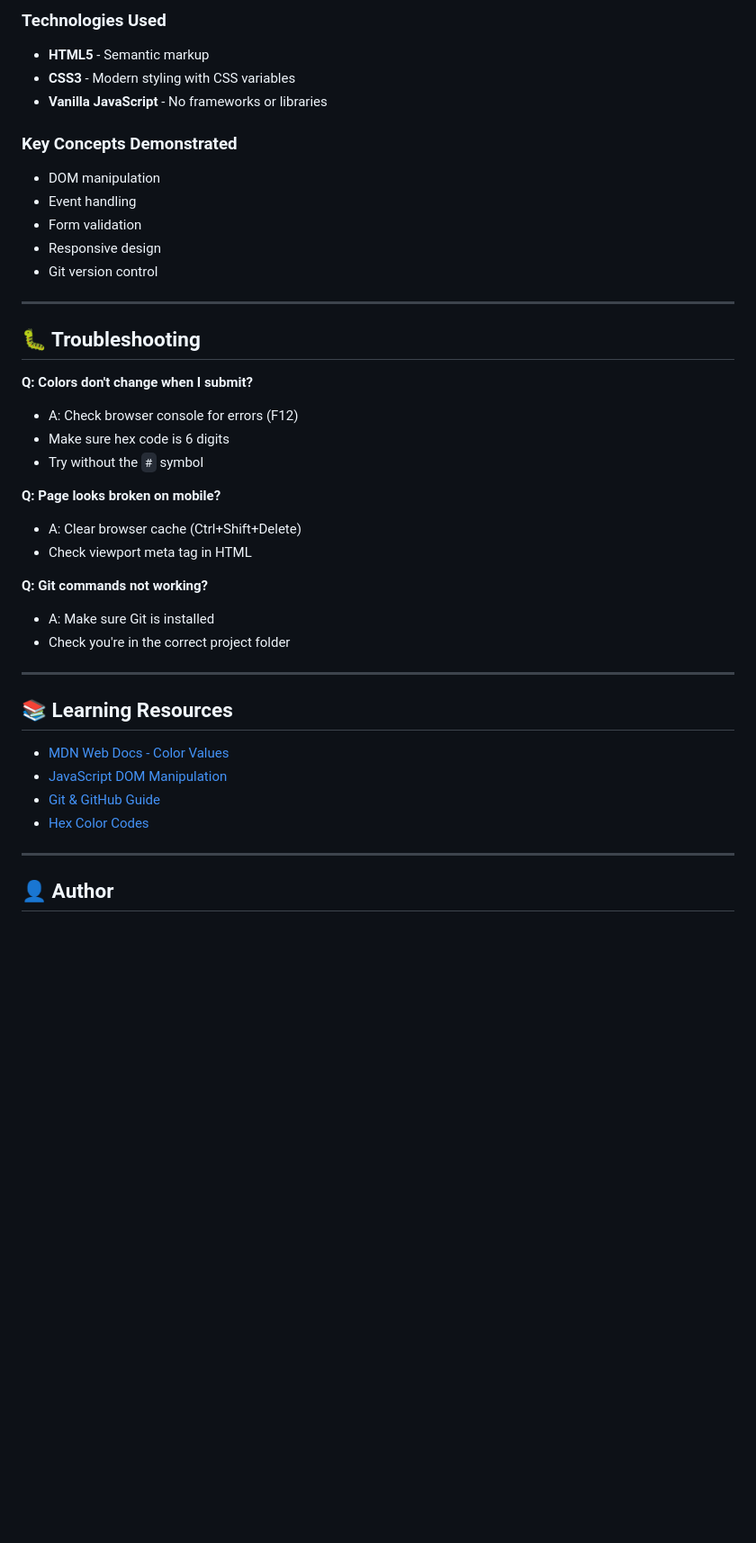
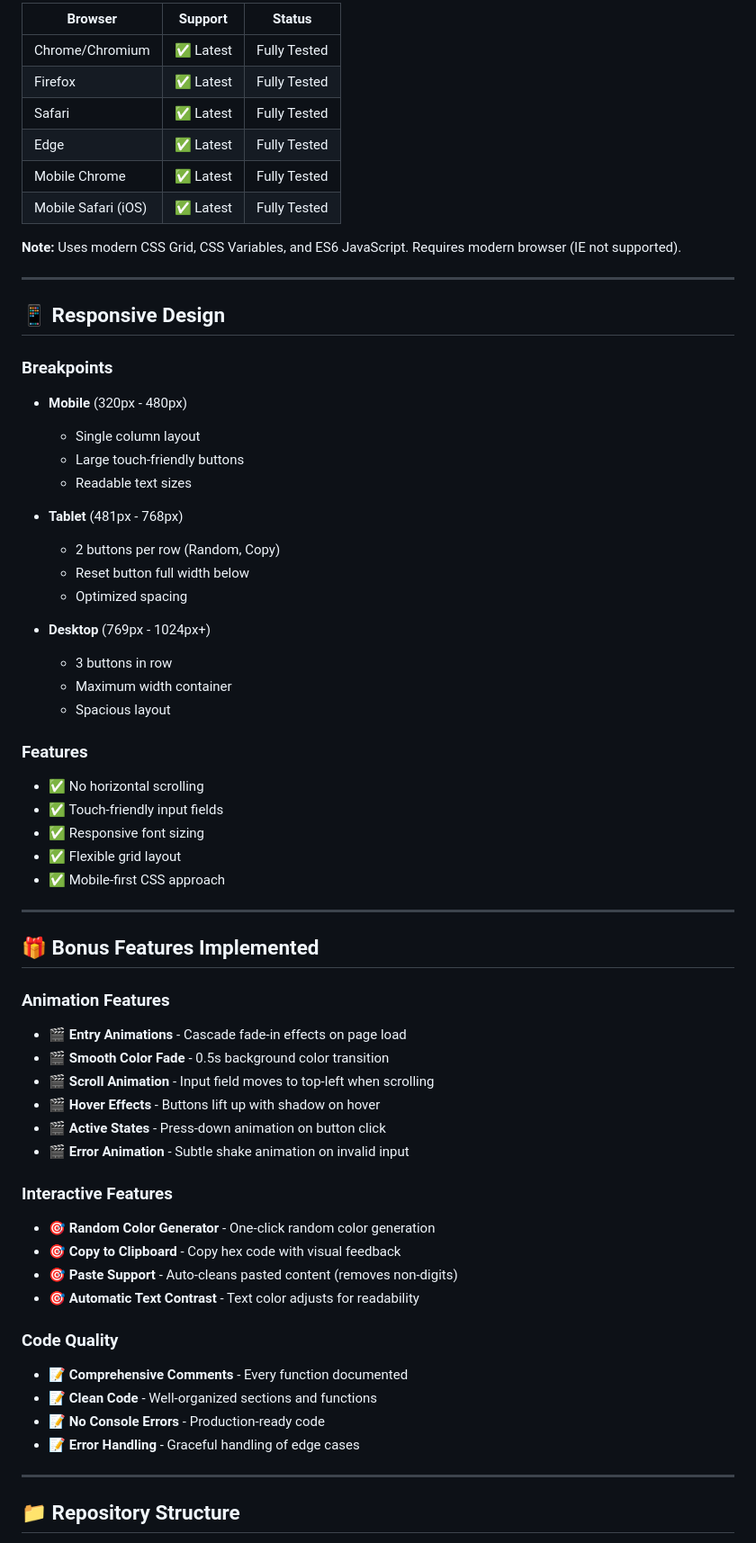
Before and after one commit to VinayakSharma012/ColorNumber, a Markdown page: README.md, the part around one of its changes. Shown at 90% size. GitHub-like rendering; blank space fills up the shorter version.

Commit message:
Update comprehensive README with complete project documentation

```diff
--- a/README.md
+++ b/README.md
@@ -131,43 +126,67 @@ background-color-generator/
 
-### Technologies Used
-- **HTML5** - Semantic markup
-- **CSS3** - Modern styling with CSS variables
-- **Vanilla JavaScript** - No frameworks or libraries
+| Browser | Support | Status |
+|---------|---------|--------|
+| Chrome/Chromium | ✅ Latest | Fully Tested |
+| Firefox | ✅ Latest | Fully Tested |
+| Safari | ✅ Latest | Fully Tested |
+| Edge | ✅ Latest | Fully Tested |
+| Mobile Chrome | ✅ Latest | Fully Tested |
+| Mobile Safari (iOS) | ✅ Latest | Fully Tested |
 
-### Key Concepts Demonstrated
-- DOM manipulation
-- Event handling
-- Form validation
-- Responsive design
-- Git version control
+**Note:** Uses modern CSS Grid, CSS Variables, and ES6 JavaScript. Requires modern browser (IE not supported).
 
 ---
 
-## 🐛 Troubleshooting
+## 📱 Responsive Design
 
-**Q: Colors don't change when I submit?**
-- A: Check browser console for errors (F12)
-- Make sure hex code is 6 digits
-- Try without the `#` symbol
+### Breakpoints
+- **Mobile** (320px - 480px)
+  - Single column layout
+  - Large touch-friendly buttons
+  - Readable text sizes
 
-**Q: Page looks broken on mobile?**
-- A: Clear browser cache (Ctrl+Shift+Delete)
-- Check viewport meta tag in HTML
+- **Tablet** (481px - 768px)
+  - 2 buttons per row (Random, Copy)
+  - Reset button full width below
+  - Optimized spacing
 
-**Q: Git commands not working?**
-- A: Make sure Git is installed
-- Check you're in the correct project folder
+- **Desktop** (769px - 1024px+)
+  - 3 buttons in row
+  - Maximum width container
+  - Spacious layout
+
+### Features
+- ✅ No horizontal scrolling
+- ✅ Touch-friendly input fields
+- ✅ Responsive font sizing
+- ✅ Flexible grid layout
+- ✅ Mobile-first CSS approach
 
 ---
 
-## 📚 Learning Resources
+## 🎁 Bonus Features Implemented
 
-- [MDN Web Docs - Color Values](https://developer.mozilla.org/en-US/docs/Web/CSS/color)
-- [JavaScript DOM Manipulation](https://developer.mozilla.org/en-US/docs/Web/API/Document_Object_Model)
-- [Git & GitHub Guide](https://guides.github.com/)
-- [Hex Color Codes](https://www.hexcolorcodes.com/)
+### Animation Features
+- 🎬 **Entry Animations** - Cascade fade-in effects on page load
+- 🎬 **Smooth Color Fade** - 0.5s background color transition
+- 🎬 **Scroll Animation** - Input field moves to top-left when scrolling
+- 🎬 **Hover Effects** - Buttons lift up with shadow on hover
+- 🎬 **Active States** - Press-down animation on button click
+- 🎬 **Error Animation** - Subtle shake animation on invalid input
+
+### Interactive Features
+- 🎯 **Random Color Generator** - One-click random color generation
+- 🎯 **Copy to Clipboard** - Copy hex code with visual feedback
+- 🎯 **Paste Support** - Auto-cleans pasted content (removes non-digits)
+- 🎯 **Automatic Text Contrast** - Text color adjusts for readability
+
+### Code Quality
+- 📝 **Comprehensive Comments** - Every function documented
+- 📝 **Clean Code** - Well-organized sections and functions
+- 📝 **No Console Errors** - Production-ready code
+- 📝 **Error Handling** - Graceful handling of edge cases
 
 ---
 
-## 👤 Author
+## 📁 Repository Structure
 
```
Also changed, not shown: other parts of README.md (+211 -102 lines).
